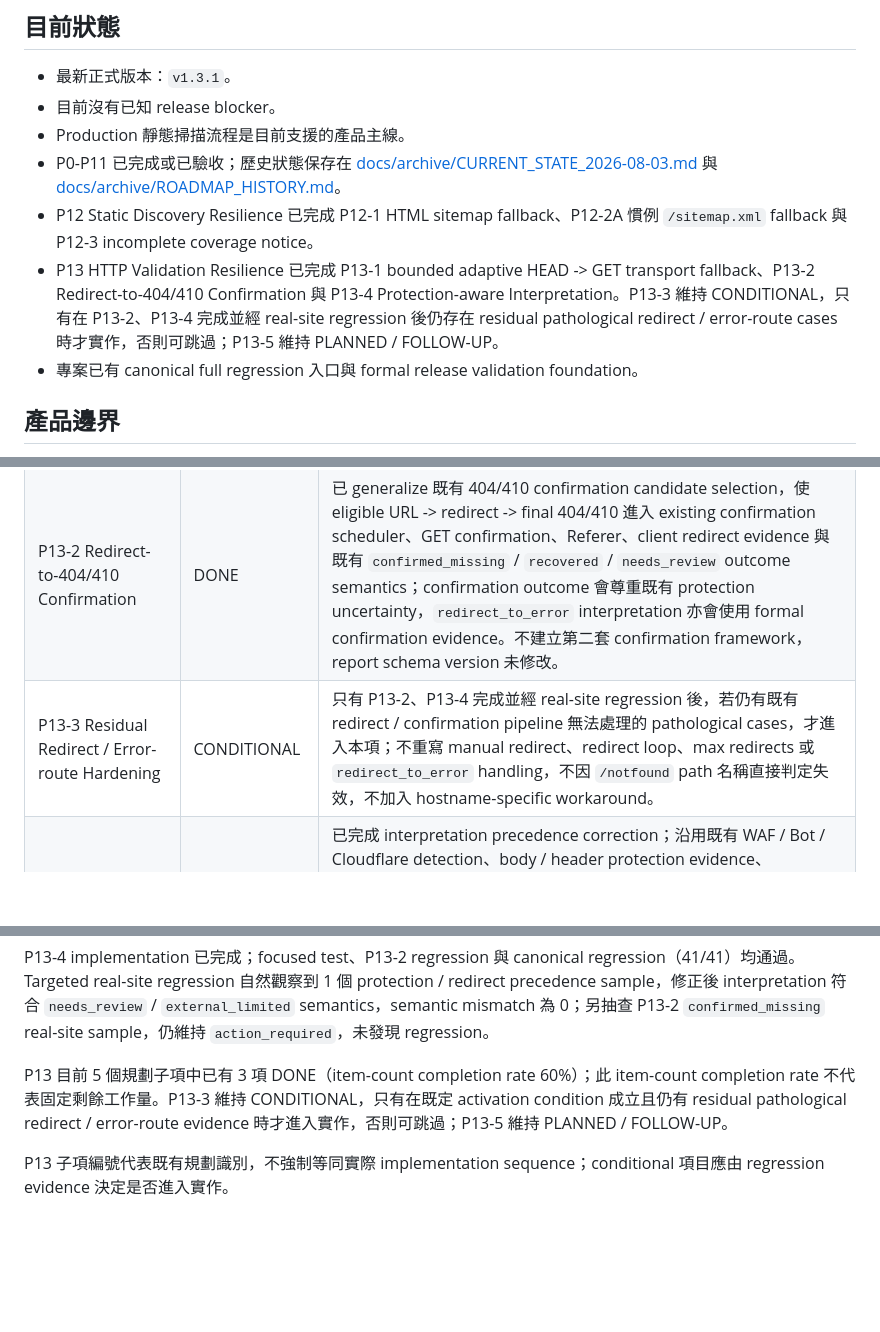
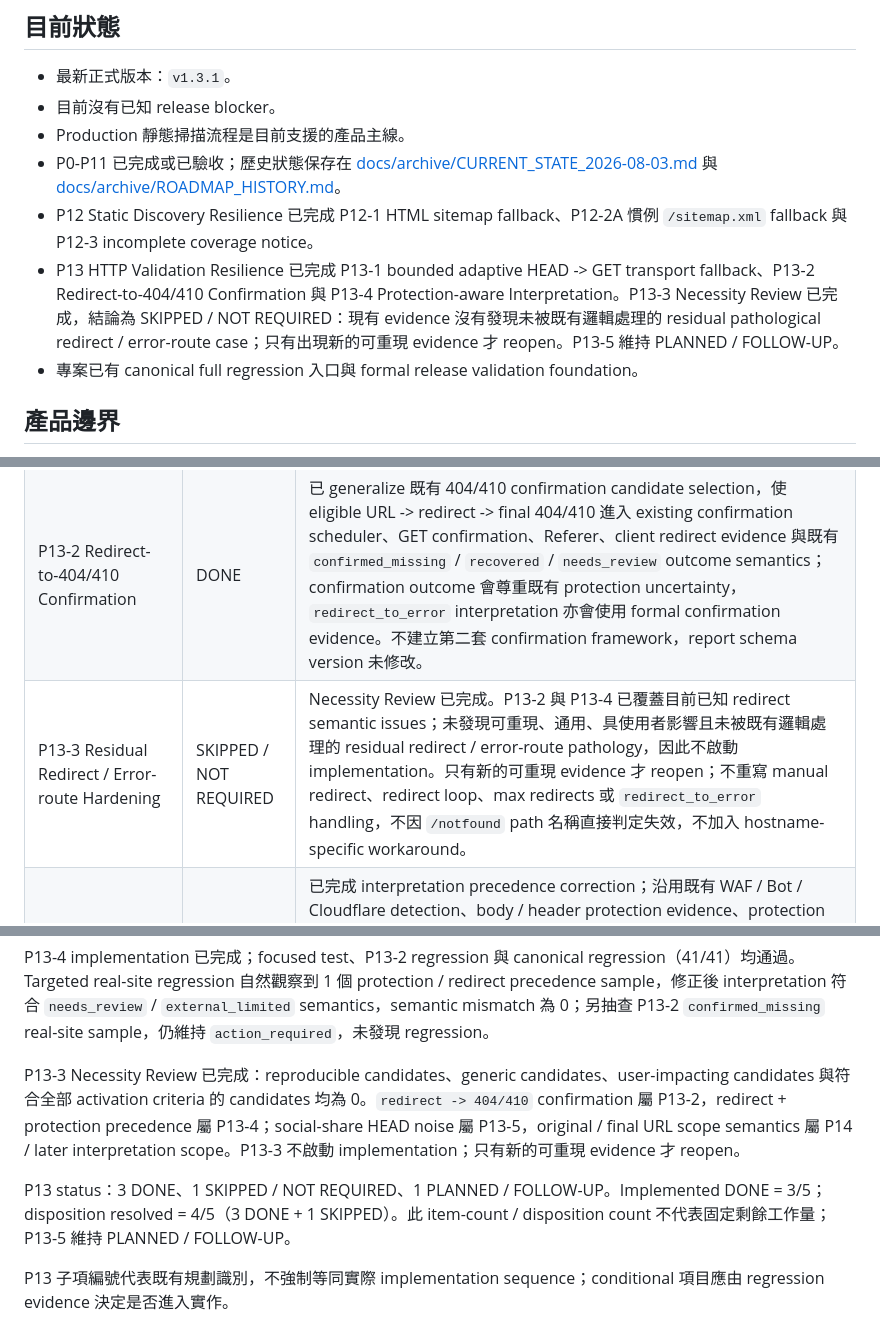
Before and after one commit to kevinkan75/link_checker, a Markdown page: ROADMAP.md, 3 parts joined by grey strips. Rendered like a GitHub page; blank space fills up the shorter version.

Commit message:
docs: record P13-3 skip decision

```diff
--- a/ROADMAP.md
+++ b/ROADMAP.md
@@ -11,7 +11,7 @@
 - Production 靜態掃描流程是目前支援的產品主線。
 - P0-P11 已完成或已驗收；歷史狀態保存在 [docs/archive/CURRENT_STATE_2026-08-03.md](docs/archive/CURRENT_STATE_2026-08-03.md) 與 [docs/archive/ROADMAP_HISTORY.md](docs/archive/ROADMAP_HISTORY.md)。
 - P12 Static Discovery Resilience 已完成 P12-1 HTML sitemap fallback、P12-2A 慣例 `/sitemap.xml` fallback 與 P12-3 incomplete coverage notice。
-- P13 HTTP Validation Resilience 已完成 P13-1 bounded adaptive HEAD -> GET transport fallback、P13-2 Redirect-to-404/410 Confirmation 與 P13-4 Protection-aware Interpretation。P13-3 維持 CONDITIONAL，只有在 P13-2、P13-4 完成並經 real-site regression 後仍存在 residual pathological redirect / error-route cases 時才實作，否則可跳過；P13-5 維持 PLANNED / FOLLOW-UP。
+- P13 HTTP Validation Resilience 已完成 P13-1 bounded adaptive HEAD -> GET transport fallback、P13-2 Redirect-to-404/410 Confirmation 與 P13-4 Protection-aware Interpretation。P13-3 Necessity Review 已完成，結論為 SKIPPED / NOT REQUIRED：現有 evidence 沒有發現未被既有邏輯處理的 residual pathological redirect / error-route case；只有出現新的可重現 evidence 才 reopen。P13-5 維持 PLANNED / FOLLOW-UP。
 - 專案已有 canonical full regression 入口與 formal release validation foundation。
 
 ## 產品邊界
@@ -58,7 +58,7 @@ P13 採 reuse-first 原則：優先擴充既有 `fetchUrl()`、HEAD -> GET fallb
 | --- | --- | --- |
 | P13-1 Extend Existing HEAD -> GET Fallback for Transport Failures | DONE | 已完成 bounded adaptive HEAD -> GET transport fallback；只適用 eligible same-origin page-like HEAD-first validation，沿用既有 retry budget、scheduler、redirect、安全政策與 Referer，並以 additive `transportFallback` evidence 與 adaptive method cache policy 保持相容；不建立平行 validation engine，既有 HTTP-response fallback 仍是獨立路徑。 |
 | P13-2 Redirect-to-404/410 Confirmation | DONE | 已 generalize 既有 404/410 confirmation candidate selection，使 eligible URL -> redirect -> final 404/410 進入 existing confirmation scheduler、GET confirmation、Referer、client redirect evidence 與既有 `confirmed_missing` / `recovered` / `needs_review` outcome semantics；confirmation outcome 會尊重既有 protection uncertainty，`redirect_to_error` interpretation 亦會使用 formal confirmation evidence。不建立第二套 confirmation framework，report schema version 未修改。 |
-| P13-3 Residual Redirect / Error-route Hardening | CONDITIONAL | 只有 P13-2、P13-4 完成並經 real-site regression 後，若仍有既有 redirect / confirmation pipeline 無法處理的 pathological cases，才進入本項；不重寫 manual redirect、redirect loop、max redirects 或 `redirect_to_error` handling，不因 `/notfound` path 名稱直接判定失效，不加入 hostname-specific workaround。 |
+| P13-3 Residual Redirect / Error-route Hardening | SKIPPED / NOT REQUIRED | Necessity Review 已完成。P13-2 與 P13-4 已覆蓋目前已知 redirect semantic issues；未發現可重現、通用、具使用者影響且未被既有邏輯處理的 residual redirect / error-route pathology，因此不啟動 implementation。只有新的可重現 evidence 才 reopen；不重寫 manual redirect、redirect loop、max redirects 或 `redirect_to_error` handling，不因 `/notfound` path 名稱直接判定失效，不加入 hostname-specific workaround。 |
 | P13-4 Protection-aware Interpretation | DONE | 已完成 interpretation precedence correction；沿用既有 WAF / Bot / Cloudflare detection、body / header protection evidence、protection metadata 與 `hasMeaningfulProtectionEvidence()`。當 `redirect_to_error` 同時存在 protection uncertainty 且沒有 formal `confirmed_missing` evidence 時，使用者判讀改為 `needs_review` / `external_limited`；P13-2 `confirmed_missing` -> `action_required` semantics 保持不變。未新增 detector，未修改 redirect engine、confirmation framework、report schema、GUI 或 dependencies。 |
 | P13-5 Special Endpoint HEAD Recheck | PLANNED / FOLLOW-UP | 優先利用既有 external-link category / `social` classification；不得建立 Facebook-specific validation engine，不把所有 external 4xx 降級，confirmed external GET 404/410 仍應可成為 actionable issue。 |
 
@@ -68,7 +68,9 @@ P13-2 implementation 已完成；focused tests、canonical regression（40/40）
 
 P13-4 implementation 已完成；focused test、P13-2 regression 與 canonical regression（41/41）均通過。Targeted real-site regression 自然觀察到 1 個 protection / redirect precedence sample，修正後 interpretation 符合 `needs_review` / `external_limited` semantics，semantic mismatch 為 0；另抽查 P13-2 `confirmed_missing` real-site sample，仍維持 `action_required`，未發現 regression。
 
-P13 目前 5 個規劃子項中已有 3 項 DONE（item-count completion rate 60%）；此 item-count completion rate 不代表固定剩餘工作量。P13-3 維持 CONDITIONAL，只有在既定 activation condition 成立且仍有 residual pathological redirect / error-route evidence 時才進入實作，否則可跳過；P13-5 維持 PLANNED / FOLLOW-UP。
+P13-3 Necessity Review 已完成：reproducible candidates、generic candidates、user-impacting candidates 與符合全部 activation criteria 的 candidates 均為 0。`redirect -> 404/410` confirmation 屬 P13-2，redirect + protection precedence 屬 P13-4；social-share HEAD noise 屬 P13-5，original / final URL scope semantics 屬 P14 / later interpretation scope。P13-3 不啟動 implementation；只有新的可重現 evidence 才 reopen。
+
+P13 status：3 DONE、1 SKIPPED / NOT REQUIRED、1 PLANNED / FOLLOW-UP。Implemented DONE = 3/5；disposition resolved = 4/5（3 DONE + 1 SKIPPED）。此 item-count / disposition count 不代表固定剩餘工作量；P13-5 維持 PLANNED / FOLLOW-UP。
 
 P13 子項編號代表既有規劃識別，不強制等同實際 implementation sequence；conditional 項目應由 regression evidence 決定是否進入實作。
 
```
